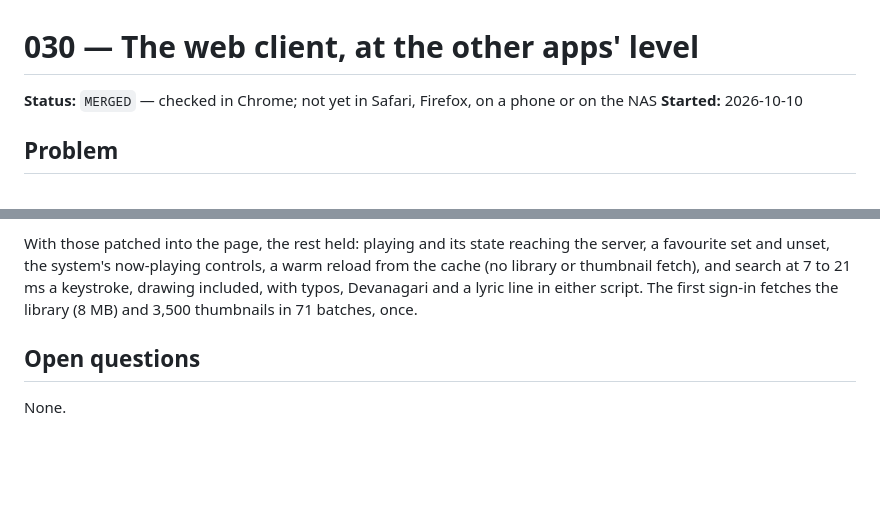
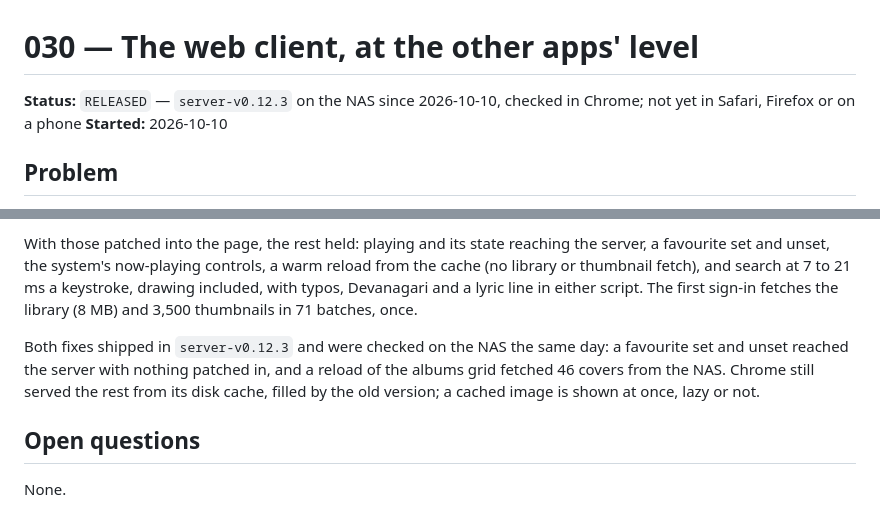
Before and after one commit to vivekg7/dhun, a Markdown page: docs/plans/030_web_client.md, 2 parts joined by grey strips. Drawn GitHub-style; blank space fills up the shorter version.

Commit message:
Mark the web client as released
server-v0.12.3 runs on the NAS and the web client was checked there
against the real library, with both fixes it needed in place. Safari and
a real phone are still unchecked; the status line says so rather than
holding the plan back.

```diff
--- a/docs/plans/030_web_client.md
+++ b/docs/plans/030_web_client.md
@@ -1,6 +1,6 @@
 # 030 — The web client, at the other apps' level
 
-**Status:** `MERGED` — checked in Chrome; not yet in Safari, Firefox, on a phone or on the NAS
+**Status:** `RELEASED` — `server-v0.12.3` on the NAS since 2026-10-10, checked in Chrome; not yet in Safari, Firefox or on a phone
 **Started:** 2026-10-10
 
 ## Problem
@@ -253,6 +253,12 @@ and search at 7 to 21 ms a keystroke, drawing included, with typos,
 Devanagari and a lyric line in either script. The first sign-in fetches
 the library (8 MB) and 3,500 thumbnails in 71 batches, once.
 
+Both fixes shipped in `server-v0.12.3` and were checked on the NAS the same
+day: a favourite set and unset reached the server with nothing patched in,
+and a reload of the albums grid fetched 46 covers from the NAS. Chrome
+still served the rest from its disk cache, filled by the old version; a
+cached image is shown at once, lazy or not.
+
 ## Open questions
 
 None.
```
Also changed, not shown: docs/plans/README.md (+1 -1 lines).
